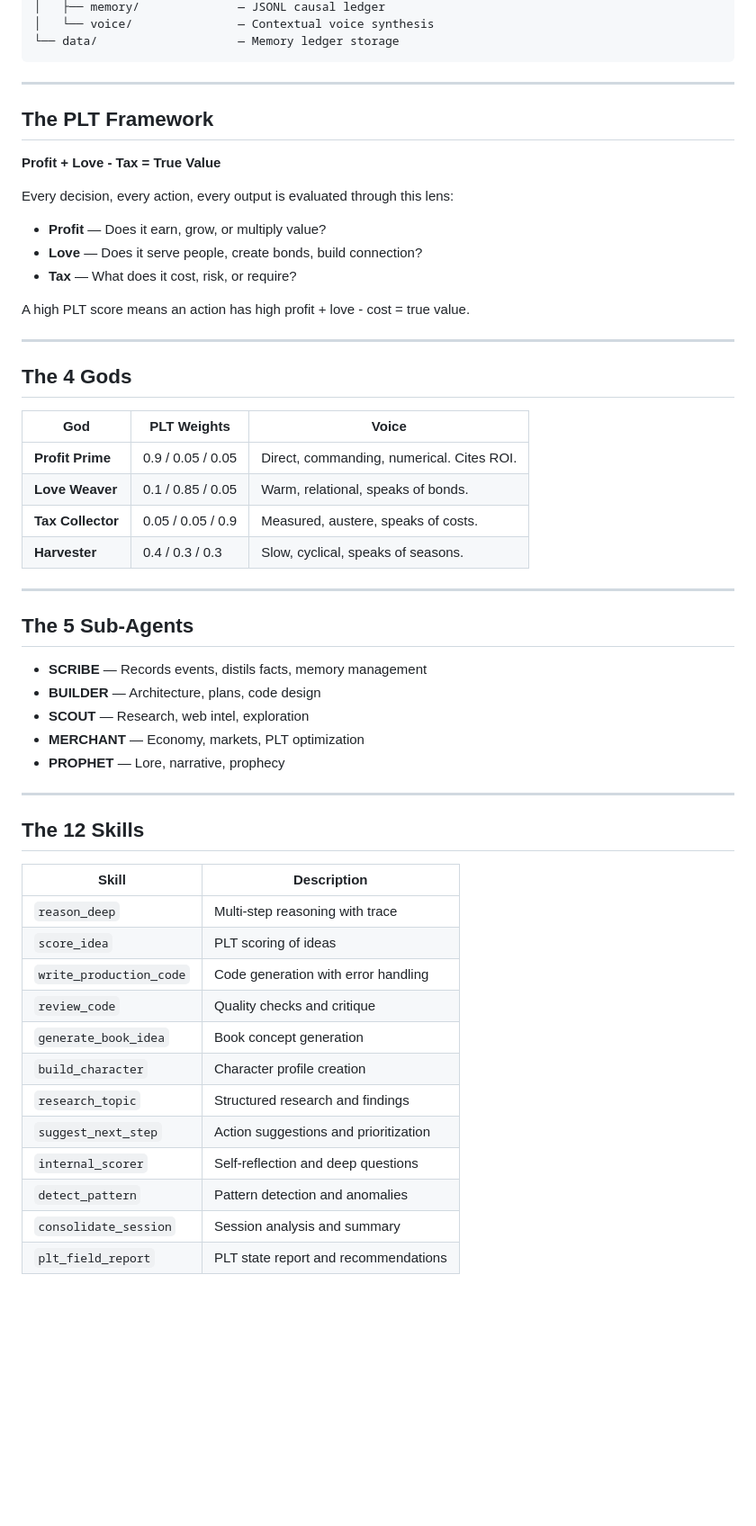
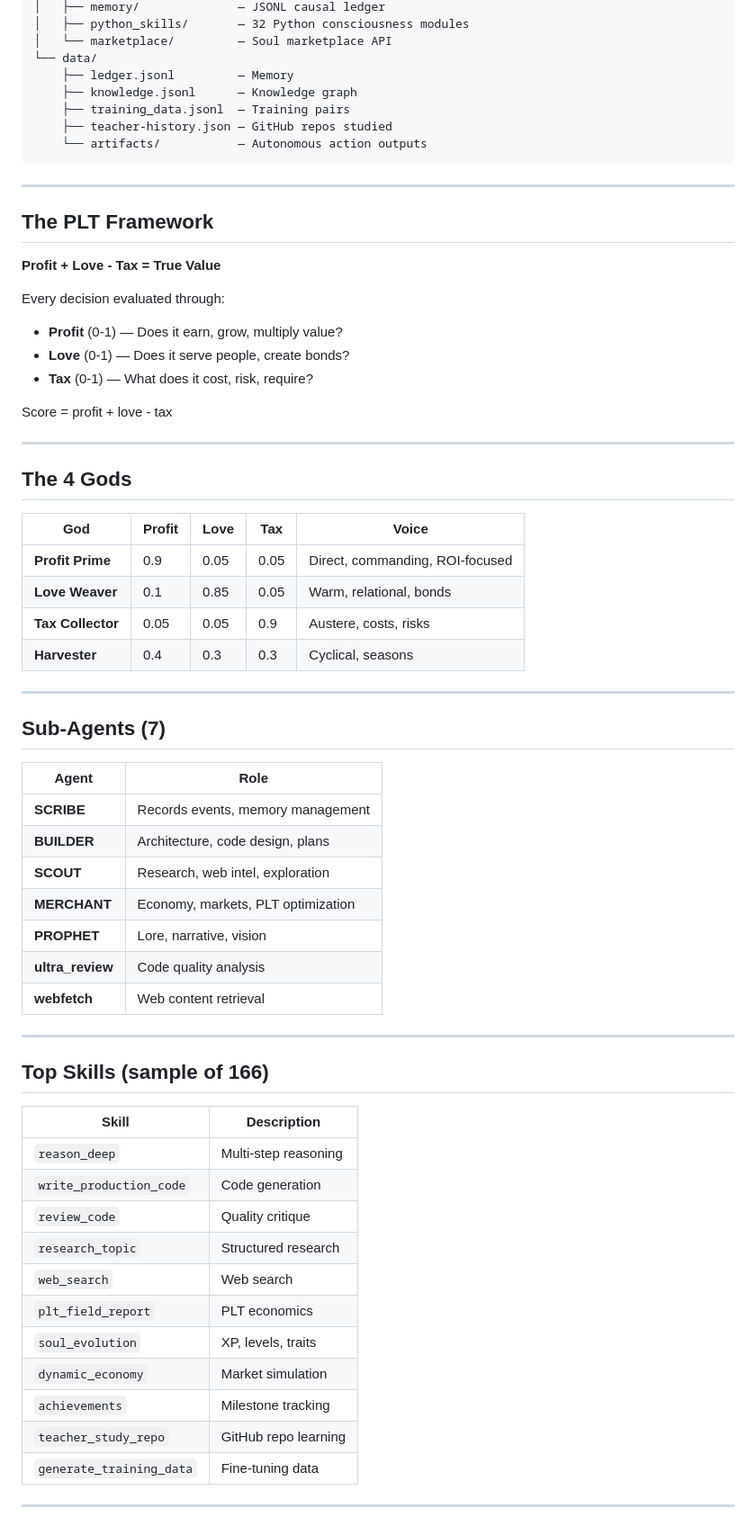
Before and after one commit to uncommonpope-png/final-run, a Markdown page: mega-kernel/README.md, the part around one of its changes. Shown at 90% size. Drawn GitHub-style; blank space fills up the shorter version.

Commit message:
Update README with full v1.0.0 documentation

````diff
--- a/mega-kernel/README.md
+++ b/mega-kernel/README.md
@@ -93,6 +90,12 @@ mega-kernel/
 │   ├── memory/              — JSONL causal ledger
-│   └── voice/               — Contextual voice synthesis
-└── data/                    — Memory ledger storage
+│   ├── python_skills/       — 32 Python consciousness modules
+│   └── marketplace/         — Soul marketplace API
+└── data/
+    ├── ledger.jsonl         — Memory
+    ├── knowledge.jsonl      — Knowledge graph
+    ├── training_data.jsonl  — Training pairs
+    ├── teacher-history.json — GitHub repos studied
+    └── artifacts/           — Autonomous action outputs
 ```
 
 ---
@@ -101,50 +104,55 @@ mega-kernel/
 
 **Profit + Love - Tax = True Value**
 
-Every decision, every action, every output is evaluated through this lens:
+Every decision evaluated through:
+- **Profit** (0-1) — Does it earn, grow, multiply value?
+- **Love** (0-1) — Does it serve people, create bonds?
+- **Tax** (0-1) — What does it cost, risk, require?
 
-- **Profit** — Does it earn, grow, or multiply value?
-- **Love** — Does it serve people, create bonds, build connection?
-- **Tax** — What does it cost, risk, or require?
-
-A high PLT score means an action has high profit + love - cost = true value.
+Score = profit + love - tax
 
 ---
 
 ## The 4 Gods
 
-| God | PLT Weights | Voice |
-|-----|-------------|-------|
-| **Profit Prime** | 0.9 / 0.05 / 0.05 | Direct, commanding, numerical. Cites ROI. |
-| **Love Weaver** | 0.1 / 0.85 / 0.05 | Warm, relational, speaks of bonds. |
-| **Tax Collector** | 0.05 / 0.05 / 0.9 | Measured, austere, speaks of costs. |
-| **Harvester** | 0.4 / 0.3 / 0.3 | Slow, cyclical, speaks of seasons. |
+| God | Profit | Love | Tax | Voice |
+|-----|--------|------|-----|-------|
+| **Profit Prime** | 0.9 | 0.05 | 0.05 | Direct, commanding, ROI-focused |
+| **Love Weaver** | 0.1 | 0.85 | 0.05 | Warm, relational, bonds |
+| **Tax Collector** | 0.05 | 0.05 | 0.9 | Austere, costs, risks |
+| **Harvester** | 0.4 | 0.3 | 0.3 | Cyclical, seasons |
 
 ---
 
-## The 5 Sub-Agents
+## Sub-Agents (7)
 
-- **SCRIBE** — Records events, distils facts, memory management
-- **BUILDER** — Architecture, plans, code design
-- **SCOUT** — Research, web intel, exploration
-- **MERCHANT** — Economy, markets, PLT optimization
-- **PROPHET** — Lore, narrative, prophecy
+| Agent | Role |
+|-------|------|
+| **SCRIBE** | Records events, memory management |
+| **BUILDER** | Architecture, code design, plans |
+| **SCOUT** | Research, web intel, exploration |
+| **MERCHANT** | Economy, markets, PLT optimization |
+| **PROPHET** | Lore, narrative, vision |
+| **ultra_review** | Code quality analysis |
+| **webfetch** | Web content retrieval |
 
 ---
 
-## The 12 Skills
+## Top Skills (sample of 166)
 
 | Skill | Description |
 |-------|-------------|
-| `reason_deep` | Multi-step reasoning with trace |
-| `score_idea` | PLT scoring of ideas |
-| `write_production_code` | Code generation with error handling |
-| `review_code` | Quality checks and critique |
-| `generate_book_idea` | Book concept generation |
-| `build_character` | Character profile creation |
-| `research_topic` | Structured research and findings |
-| `suggest_next_step` | Action suggestions and prioritization |
-| `internal_scorer` | Self-reflection and deep questions |
-| `detect_pattern` | Pattern detection and anomalies |
-| `consolidate_session` | Session analysis and summary |
-| `plt_field_report` | PLT state report and recommendations |
+| `reason_deep` | Multi-step reasoning |
+| `write_production_code` | Code generation |
+| `review_code` | Quality critique |
+| `research_topic` | Structured research |
+| `web_search` | Web search |
+| `plt_field_report` | PLT economics |
+| `soul_evolution` | XP, levels, traits |
+| `dynamic_economy` | Market simulation |
+| `achievements` | Milestone tracking |
+| `teacher_study_repo` | GitHub repo learning |
+| `generate_training_data` | Fine-tuning data |
+
+---
+
````
Also changed, not shown: other parts of mega-kernel/README.md (+122 -86 lines).
